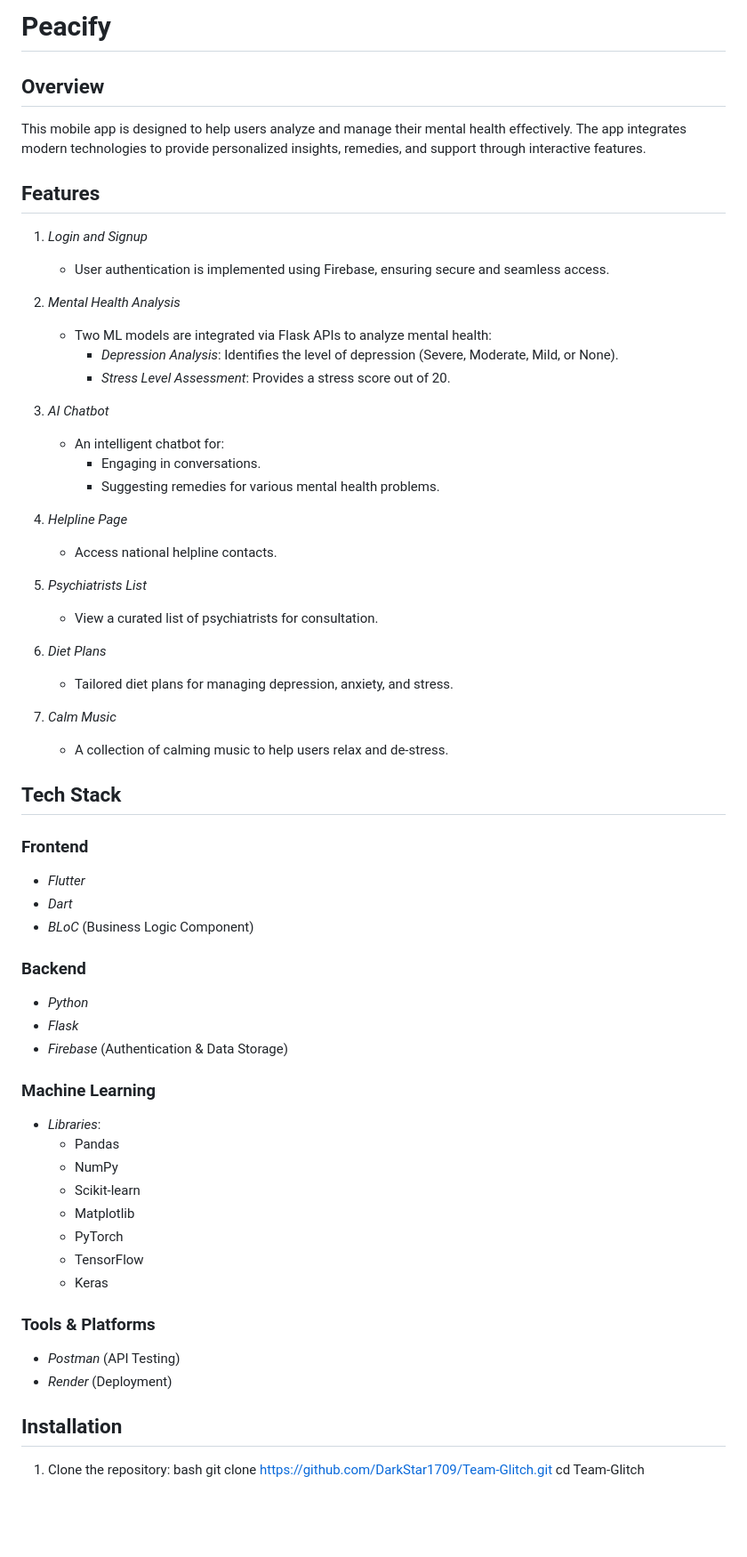
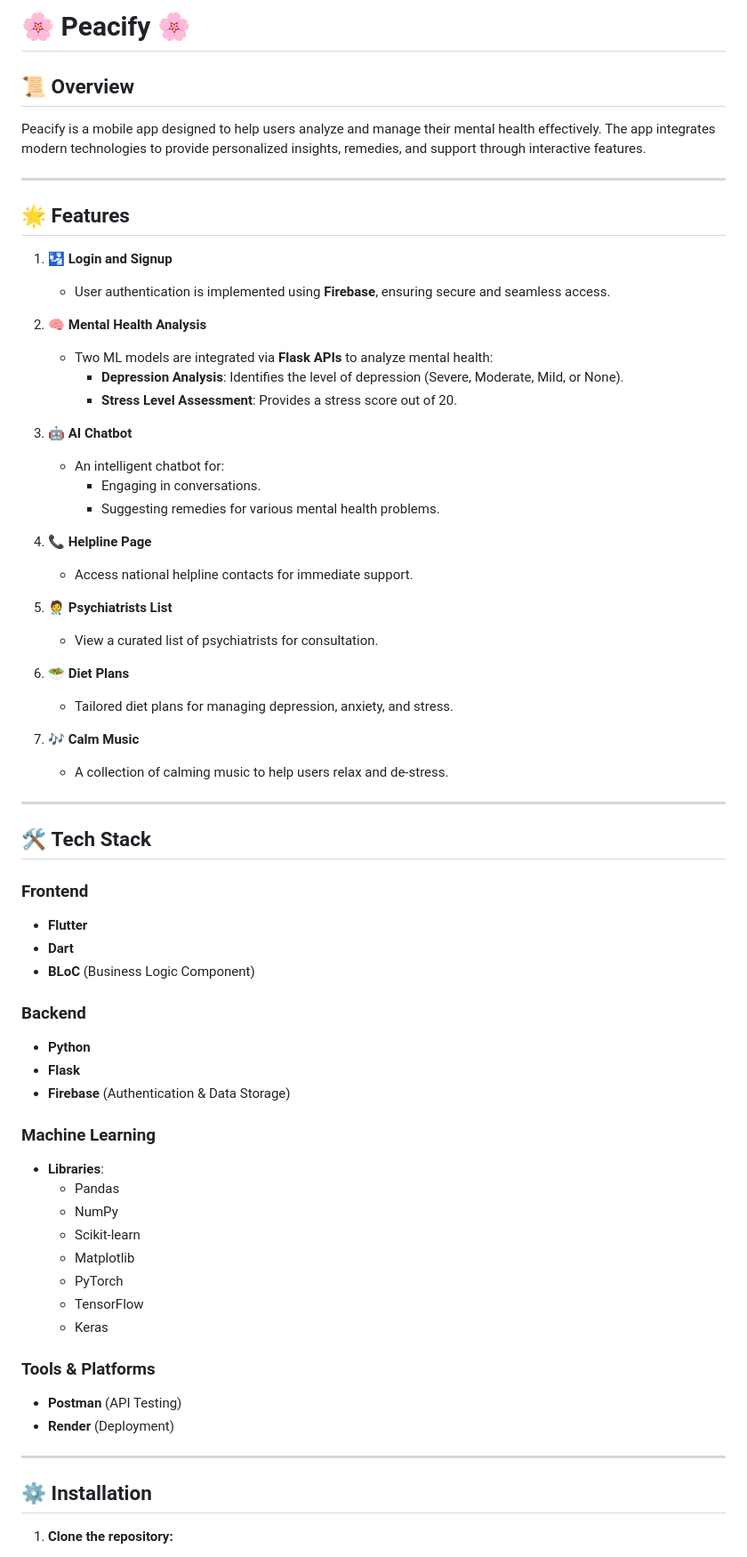
Before and after one commit to abhi-14gyan/IEEE_megaProject, a Markdown page: README.md, the part around the change printed below. Shown: that part at 89% size. Rendered like a GitHub page; blank space fills up the shorter version.

````diff
--- a/README.md
+++ b/README.md
@@ -1,49 +1,53 @@
-# Peacify
+# 🌸 **Peacify** 🌸
 
-## Overview
-This mobile app is designed to help users analyze and manage their mental health effectively. The app integrates modern technologies to provide personalized insights, remedies, and support through interactive features.
+## 📜 **Overview**
+Peacify is a mobile app designed to help users analyze and manage their mental health effectively. The app integrates modern technologies to provide personalized insights, remedies, and support through interactive features.
 
-## Features
+---
 
-1. *Login and Signup*
-   - User authentication is implemented using Firebase, ensuring secure and seamless access.
+## 🌟 **Features**
 
-2. *Mental Health Analysis*
-   - Two ML models are integrated via Flask APIs to analyze mental health:
-     - *Depression Analysis*: Identifies the level of depression (Severe, Moderate, Mild, or None).
-     - *Stress Level Assessment*: Provides a stress score out of 20.
+1. **🛂 Login and Signup**
+   - User authentication is implemented using **Firebase**, ensuring secure and seamless access.
 
-3. *AI Chatbot*
+2. **🧠 Mental Health Analysis**
+   - Two ML models are integrated via **Flask APIs** to analyze mental health:
+     - **Depression Analysis**: Identifies the level of depression (Severe, Moderate, Mild, or None).
+     - **Stress Level Assessment**: Provides a stress score out of 20.
+
+3. **🤖 AI Chatbot**
    - An intelligent chatbot for:
      - Engaging in conversations.
      - Suggesting remedies for various mental health problems.
 
-4. *Helpline Page*
-   - Access national helpline contacts.
+4. **📞 Helpline Page**
+   - Access national helpline contacts for immediate support.
 
-5. *Psychiatrists List*
+5. **🧑‍⚕️ Psychiatrists List**
    - View a curated list of psychiatrists for consultation.
 
-6. *Diet Plans*
+6. **🥗 Diet Plans**
    - Tailored diet plans for managing depression, anxiety, and stress.
 
-7. *Calm Music*
+7. **🎶 Calm Music**
    - A collection of calming music to help users relax and de-stress.
 
-## Tech Stack
+---
 
-### Frontend
-- *Flutter*
-- *Dart*
-- *BLoC* (Business Logic Component)
+## 🛠️ **Tech Stack**
 
-### Backend
-- *Python*
-- *Flask*
-- *Firebase* (Authentication & Data Storage)
+### **Frontend**
+- **Flutter**
+- **Dart**
+- **BLoC** (Business Logic Component)
 
-### Machine Learning
-- *Libraries*:
+### **Backend**
+- **Python**
+- **Flask**
+- **Firebase** (Authentication & Data Storage)
+
+### **Machine Learning**
+- **Libraries**:
   - Pandas
   - NumPy
   - Scikit-learn
@@ -52,13 +56,15 @@ This mobile app is designed to help users analyze and manage their mental health
   - TensorFlow
   - Keras
 
-### Tools & Platforms
-- *Postman* (API Testing)
-- *Render* (Deployment)
+### **Tools & Platforms**
+- **Postman** (API Testing)
+- **Render** (Deployment)
 
-## Installation
+---
 
-1. Clone the repository:
-   bash
+## ⚙️ **Installation**
+
+1. **Clone the repository:**
+   ```bash
    git clone https://github.com/DarkStar1709/Team-Glitch.git
    cd Team-Glitch
````
Also changed, not shown: other parts of README.md (+4 -3 lines).
